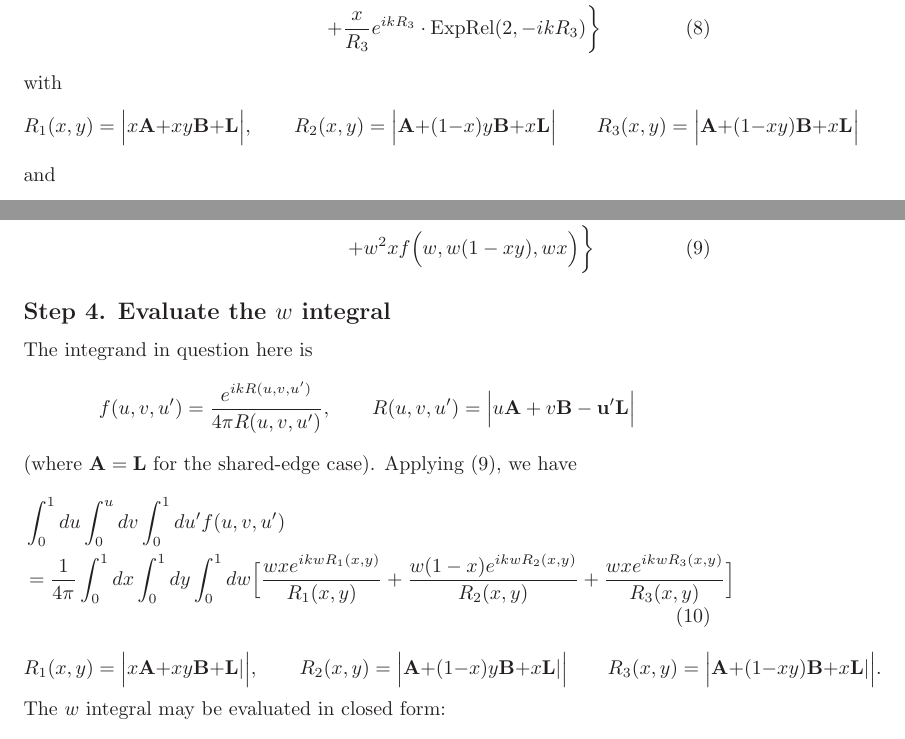
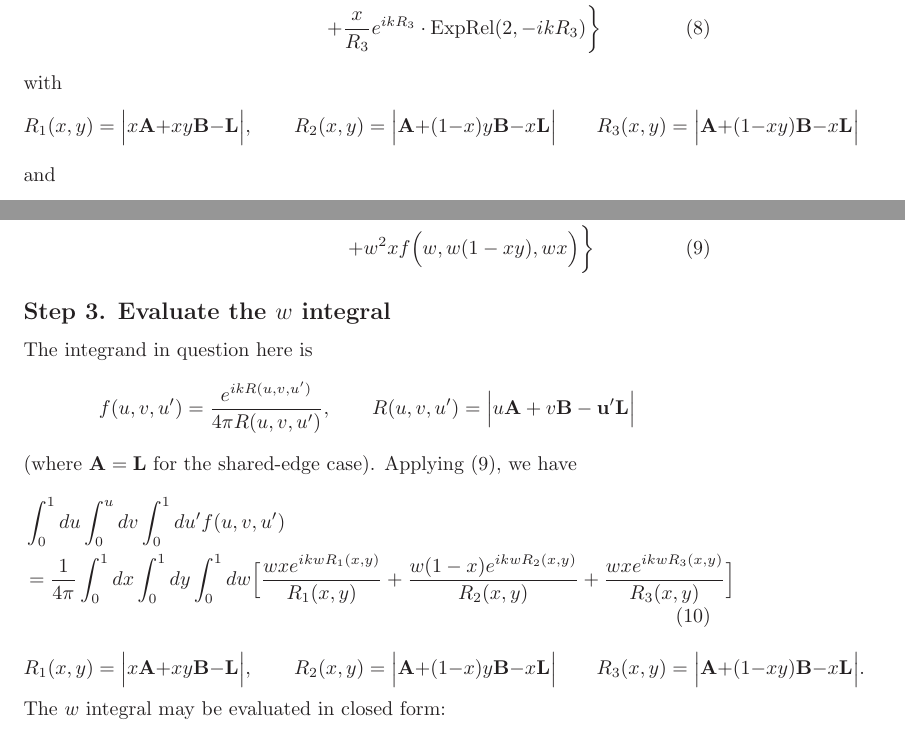
Before and after one commit to HomerReid/scuff-em, a LaTeX document (tex/Junction.tex): two parts of pages 5 and 7 of 8, joined at a grey line, cut so that both start at the same text. Compiled offline with LaTeX, dvips and Ghostscript.

```diff
--- a/tex/Junction.tex
+++ b/tex/Junction.tex
@@ -230,11 +229,11 @@
   \bigg\}
 \end{align}
 with
-$$ R_1(x,y)=\Big| x\vb A + xy \vb B + \vb L \Big|,
+$$ R_1(x,y)=\Big| x\vb A + xy \vb B - \vb L \Big|,
    \qquad
-   R_2(x,y)=\Big| \vb A + (1-x)y \vb B + x\vb L\Big|
+   R_2(x,y)=\Big| \vb A + (1-x)y \vb B - x\vb L\Big|
    \qquad
-   R_3(x,y)=\Big| \vb A + (1-xy) \vb B + x\vb L\Big|
+   R_3(x,y)=\Big| \vb A + (1-xy) \vb B - x\vb L\Big|
 $$
 and
 %====================================================================%
@@ -349,7 +348,7 @@
 \end{align}
 %====================================================================%
 
-\subsection*{Step 4. Evaluate the $w$ integral}
+\subsection*{Step 3. Evaluate the $w$ integral}
 
 The integrand in question here is
 \begin{align*}
@@ -371,11 +370,11 @@
 \Big]
 \label{TransformedEdgePanelIntegral2}
 \end{align}
-$$ R_1(x,y)=\Big| x\vb A + xy \vb B + \vb L|\Big|,
+$$ R_1(x,y)=\Big| x\vb A + xy \vb B - \vb L \Big|,
    \qquad
-   R_2(x,y)=\Big| \vb A + (1-x)y \vb B + x\vb L|\Big|
+   R_2(x,y)=\Big| \vb A + (1-x)y \vb B - x\vb L \Big|
    \qquad
-   R_3(x,y)=\Big| \vb A + (1-xy) \vb B + x\vb L|\Big|.
+   R_3(x,y)=\Big| \vb A + (1-xy) \vb B - x\vb L \Big|.
 $$
 %====================================================================%
 The $w$ integral may be evaluated in closed form:
```
Also changed, not shown: tex/Junction.tex (1 more changed lines), 4 other files.
